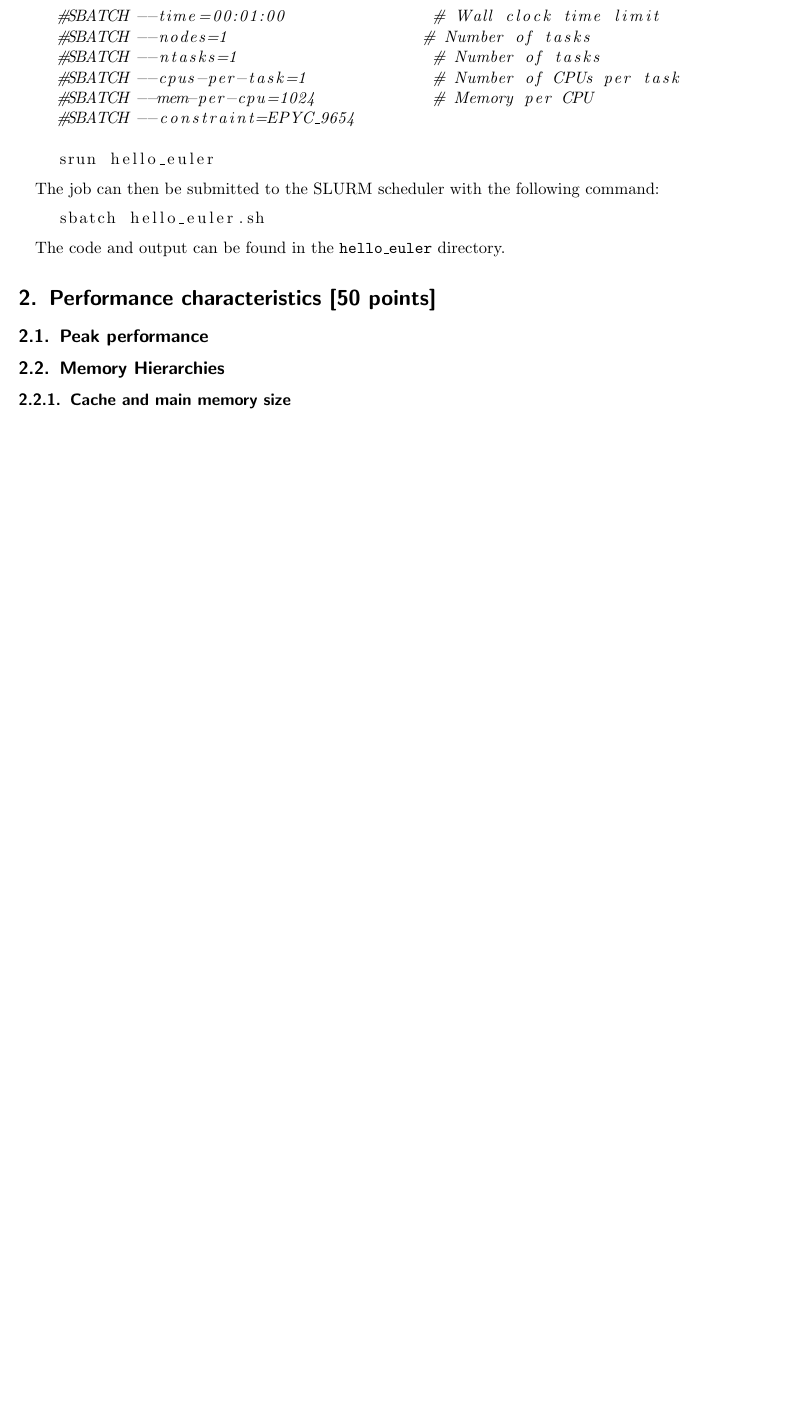
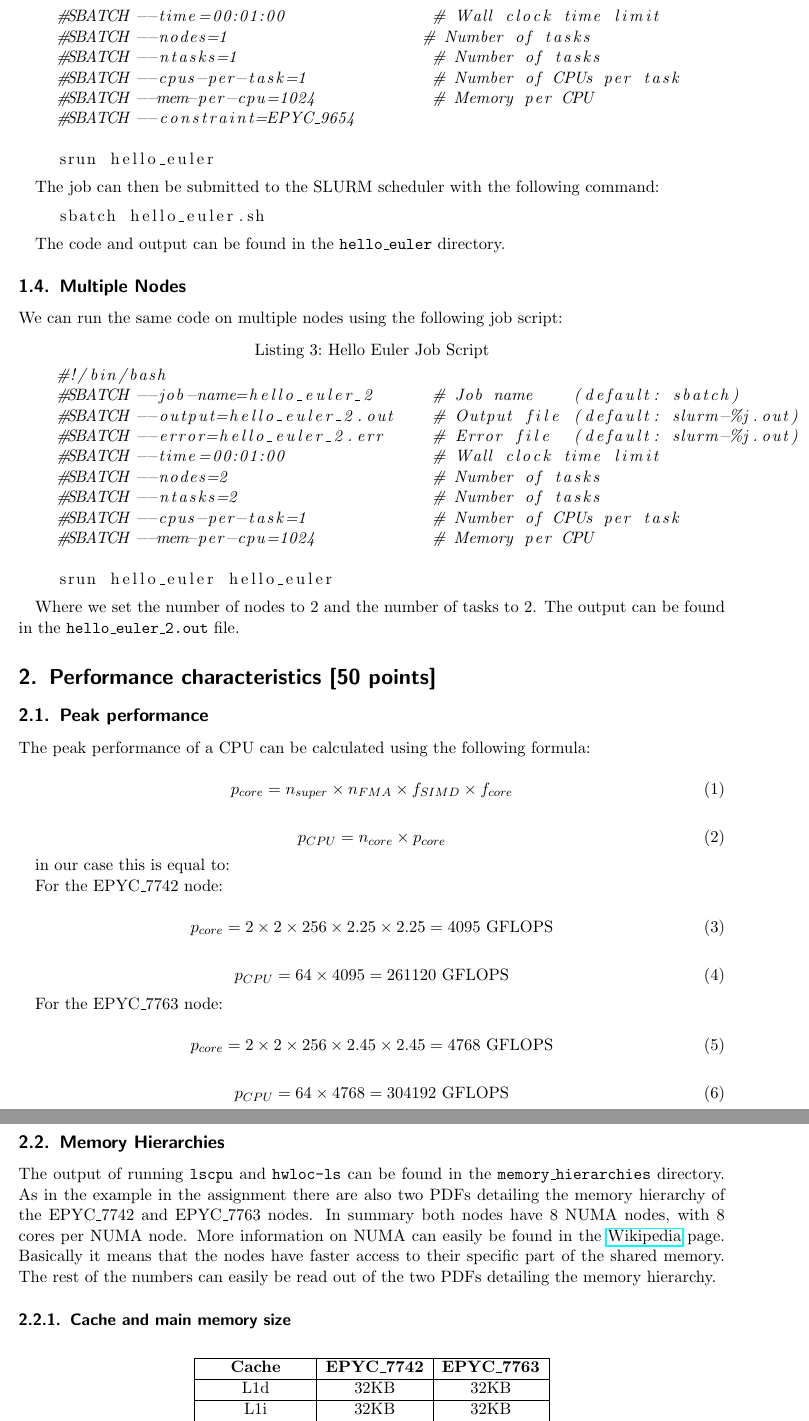
Before and after one commit to benedict-armstrong/hpc, a LaTeX document (project01/report/template.tex): part of page 2 of 2 before the commit and two parts of pages 2 and 3 of 3 after it, the two joined at a grey line, cut so that both start at the same text, the shorter picture padded with empty space. Compiled offline with pdfLaTeX.

Commit message:
added fist part of perf. benchmarks

```diff
--- a/project01/report/template.tex
+++ b/project01/report/template.tex
@@ -1,6 +1,7 @@
 \documentclass[unicode,11pt,a4paper,oneside,numbers=endperiod,openany]{scrartcl}
 
 \usepackage{listings}
+\usepackage{amsmath}
 
 \input{assignment.sty}
 
@@ -70,9 +71,63 @@ The job can then be submitted to the SLURM scheduler with the following command:
 
 The code and output can be found in the \texttt{hello\_euler} directory.
 
+\subsection{Multiple Nodes}
+
+We can run the same code on multiple nodes using the following job script:
+
+
+\begin{lstlisting}[language=bash,caption={Hello Euler Job Script}]
+    #!/bin/bash
+    #SBATCH --job-name=hello_euler_2      # Job name    (default: sbatch)
+    #SBATCH --output=hello_euler_2.out    # Output file (default: slurm-%j.out)
+    #SBATCH --error=hello_euler_2.err     # Error file  (default: slurm-%j.out)
+    #SBATCH --time=00:01:00               # Wall clock time limit
+    #SBATCH --nodes=2                     # Number of tasks
+    #SBATCH --ntasks=2                    # Number of tasks
+    #SBATCH --cpus-per-task=1             # Number of CPUs per task
+    #SBATCH --mem-per-cpu=1024            # Memory per CPU
+
+    srun hello_euler hello_euler
+\end{lstlisting}
+
+Where we set the number of nodes to 2 and the number of tasks to 2. The output can be found in the \texttt{hello\_euler\_2.out} file.
+
 \section{Performance characteristics [50 points]}
 
 \subsection{Peak performance}
 
+The peak performance of a CPU can be calculated using the following formula:
+
+\begin{equation}
+    p_{core} = n_{super} \times n_{FMA} \times f_{SIMD} \times f_{core}
+\end{equation}
+
+\begin{equation}
+    p_{CPU} = n_{core} \times p_{core}
+\end{equation}
+
+in our case this is equal to:
+
+For the EPYC\_7742 node:
+
+\begin{equation}
+    p_{core} = 2 \times 2 \times 256 \times 2.25 \times 2.25 = 4095 \text{ GFLOPS}
+\end{equation}
+
+\begin{equation}
+    p_{CPU} = 64 \times 4095 = 261120 \text{ GFLOPS}
+\end{equation}
+
+For the EPYC\_7763 node:
+
+\begin{equation}
+    p_{core} = 2 \times 2 \times 256 \times 2.45 \times 2.45 = 4768 \text{ GFLOPS}
+\end{equation}
+
+\begin{equation}
+    p_{CPU} = 64 \times 4768 = 304192 \text{ GFLOPS}
+\end{equation}
+
 \subsection{Memory Hierarchies}
 
+The output of running \texttt{lscpu} and \texttt{hwloc-ls} can be found in the \texttt{memory\_hierarchies} directory. As in the example in the assignment there are also two PDFs detailing the memory hierarchy of the EPYC\_7742 and EPYC\_7763 nodes. In summary both nodes have 8 NUMA nodes, with 8 cores per NUMA node. More information on NUMA can easily be found in the \href{https://en.wikipedia.org/wiki/Non-uniform_memory_access}{Wikipedia} page. Basically it means that the nodes have faster access to their specific part of the shared memory. The rest of the numbers can easily be read out of the two PDFs detailing the memory hierarchy.
@@ -79,0 +142,8 @@ The code and output can be found in the \texttt{hello\_euler} directory.
+        \hline
+
+        \textbf{Cache} & \textbf{EPYC\_7742} & \textbf{EPYC\_7763} \\
+        \hline
+        L1d            & 32KB                & 32KB                \\
+        \hline
+        L1i            & 32KB                & 32KB                \\
+        \hline
```
Also changed, not shown: project01/memory_hierarchies/EPYC_7742.pdf (added), project01/memory_hierarchies/EPYC_7763.pdf (added), project01/report/template.pdf, project01/report/template.tex (19 more changed lines), 1 other file.
